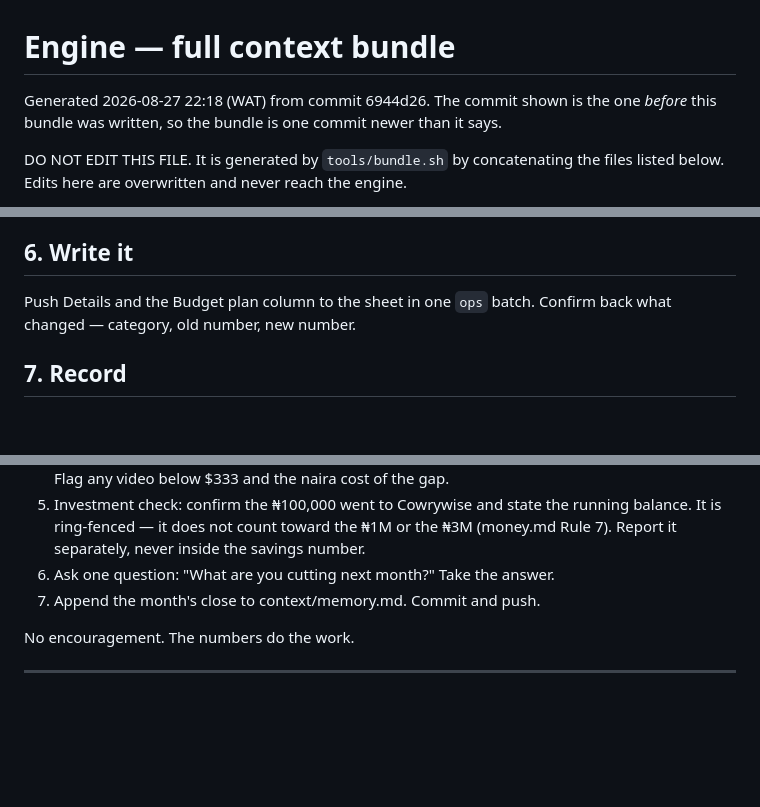
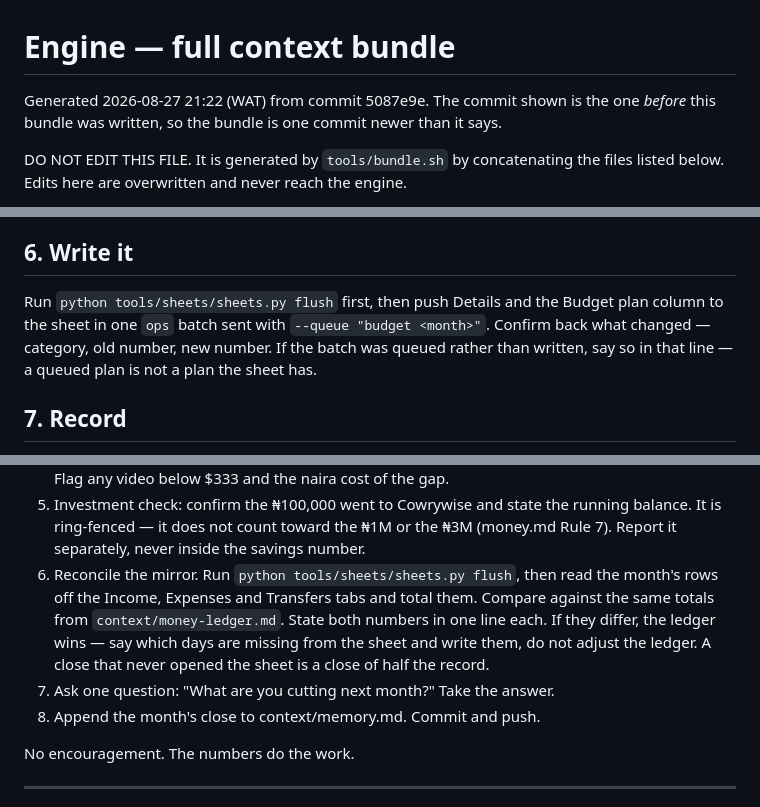
Before and after one commit to SamuelAde001/engine, a Markdown page: PA.md, 3 parts joined by grey strips. GitHub-like rendering; blank space fills up the shorter version.

Commit message:
the budget plan and the month-end close now touch the sheet like everything else
/budget pushed its ops batch straight at the bridge with no --queue, so a plan
set from the phone or a cloud routine died on the wire instead of parking. It
now flushes first and queues like the reckoning does.

/month never opened the sheet at all. Nothing in the engine compared the mirror
to the ledger, so the sheet could drift a whole month and the close would still
read clean. Month-end now flushes, totals Income/Expenses/Transfers against
money-ledger.md, and names the missing days. The ledger still wins.

Co-Authored-By: Claude Opus 5 <noreply@anthropic.com>

```diff
--- a/PA.md
+++ b/PA.md
@@ -1,6 +1,6 @@
 # Engine — full context bundle
 
-Generated 2026-08-27 22:18 (WAT) from commit 6944d26.
+Generated 2026-08-27 21:22 (WAT) from commit 5087e9e.
 The commit shown is the one *before* this bundle was written, so the bundle is one commit newer than it says.
 
 DO NOT EDIT THIS FILE. It is generated by `tools/bundle.sh` by concatenating the
@@ -2474,8 +2474,11 @@ Then say it plainly:
 
 ## 6. Write it
 
-Push Details and the Budget plan column to the sheet in one `ops` batch. Confirm
-back what changed — category, old number, new number.
+Run `python tools/sheets/sheets.py flush` first, then push Details and the Budget
+plan column to the sheet in one `ops` batch sent with `--queue "budget <month>"`.
+Confirm back what changed — category, old number, new number. If the batch was
+queued rather than written, say so in that line — a queued plan is not a plan the
+sheet has.
 
 ## 7. Record
 
@@ -2596,8 +2599,14 @@ Run on the last day of the month, or when Samuel asks.
 5. Investment check: confirm the ₦100,000 went to Cowrywise and state the running
    balance. It is ring-fenced — it does not count toward the ₦1M or the ₦3M
    (money.md Rule 7). Report it separately, never inside the savings number.
-6. Ask one question: "What are you cutting next month?" Take the answer.
-7. Append the month's close to context/memory.md. Commit and push.
+6. Reconcile the mirror. Run `python tools/sheets/sheets.py flush`, then read the
+   month's rows off the Income, Expenses and Transfers tabs and total them.
+   Compare against the same totals from `context/money-ledger.md`. State both
+   numbers in one line each. If they differ, the ledger wins — say which days are
+   missing from the sheet and write them, do not adjust the ledger. A close that
+   never opened the sheet is a close of half the record.
+7. Ask one question: "What are you cutting next month?" Take the answer.
+8. Append the month's close to context/memory.md. Commit and push.
 
 No encouragement. The numbers do the work.
 
```
Also changed, not shown: 2 other files.
